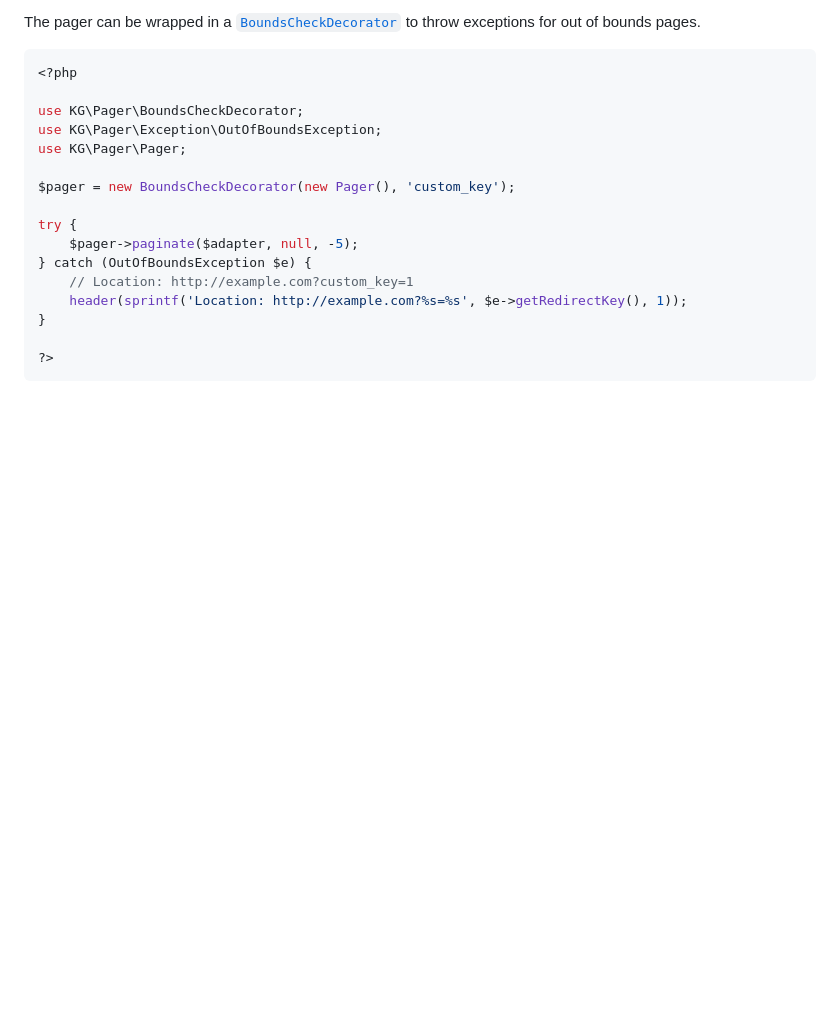
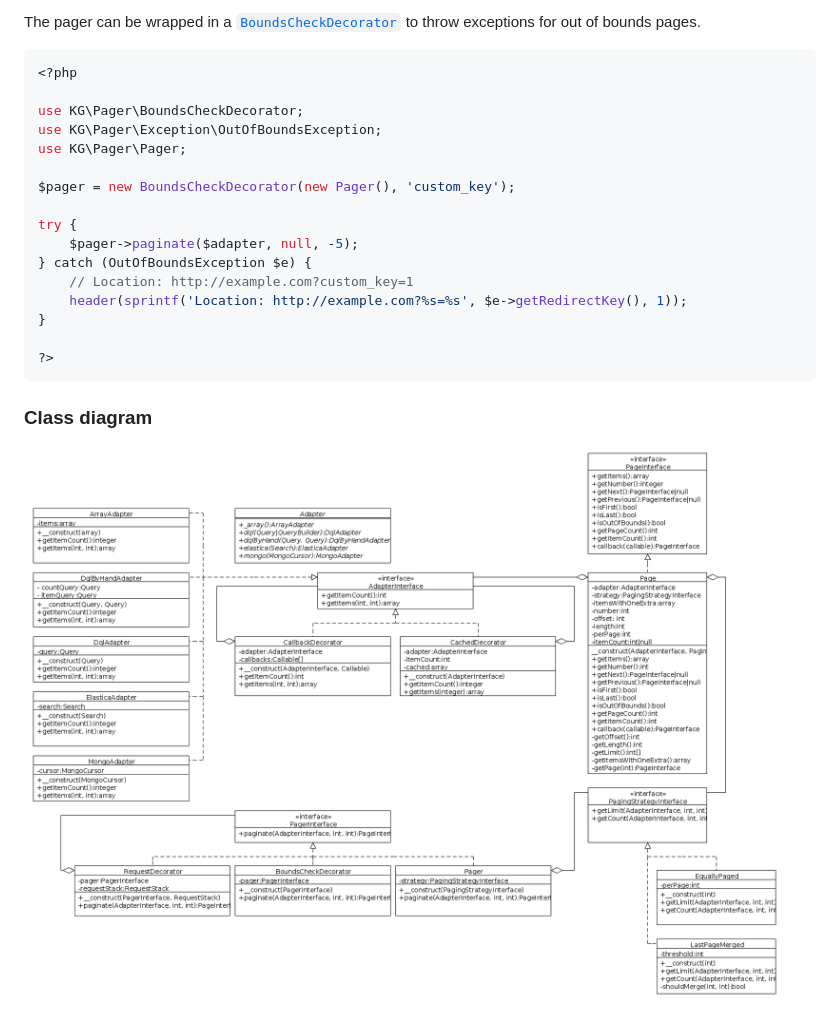
Before and after one commit to kgilden/pager, a Markdown page: doc/index.md, the part around the change. GitHub-like rendering; pictures changed too: doc/class_diagram.png (added); blank space fills up the shorter version.

````diff
--- a/doc/index.md
+++ b/doc/index.md
@@ -146,3 +146,7 @@ try {
 
 ?>
 ```
+
+### Class diagram
+
+![class diagram](class_diagram.png)
````
Also changed, not shown: README.md (+9 -3 lines).
